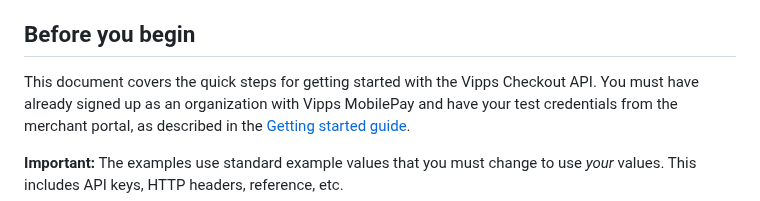
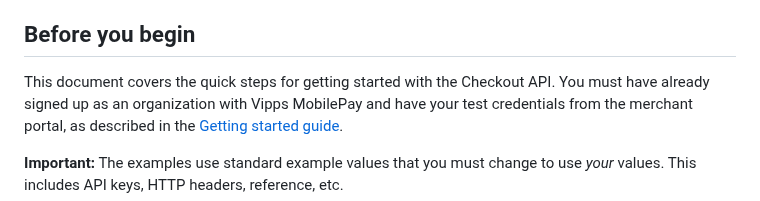
Before and after one commit to vippsas/vipps-checkout, a Markdown page: vipps-checkout-api-quick-start.md, the part around the change. Drawn GitHub-style.

Commit message:
Minimize Vipps

```diff
--- a/vipps-checkout-api-quick-start.md
+++ b/vipps-checkout-api-quick-start.md
@@ -28,7 +28,7 @@ Use the Checkout API to create a checkout session and retrieve session informati
 
 ## Before you begin
 
-This document covers the quick steps for getting started with the Vipps Checkout API.
+This document covers the quick steps for getting started with the Checkout API.
 You must have already signed up as an organization with Vipps MobilePay and have
 your test credentials from the merchant portal, as described in the
 [Getting started guide](https://developer.vippsmobilepay.com/docs/getting-started).
```
Also changed, not shown: 1 other file.
